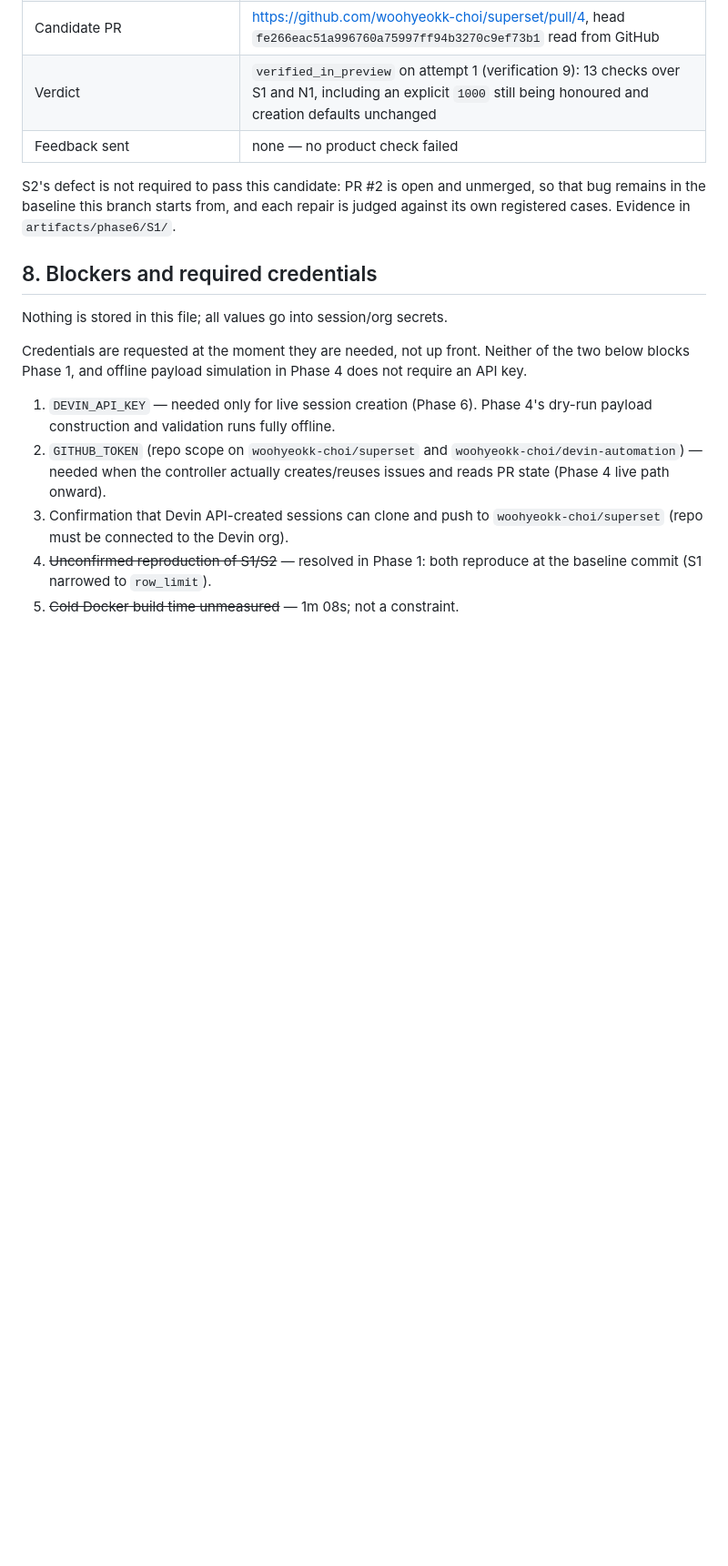
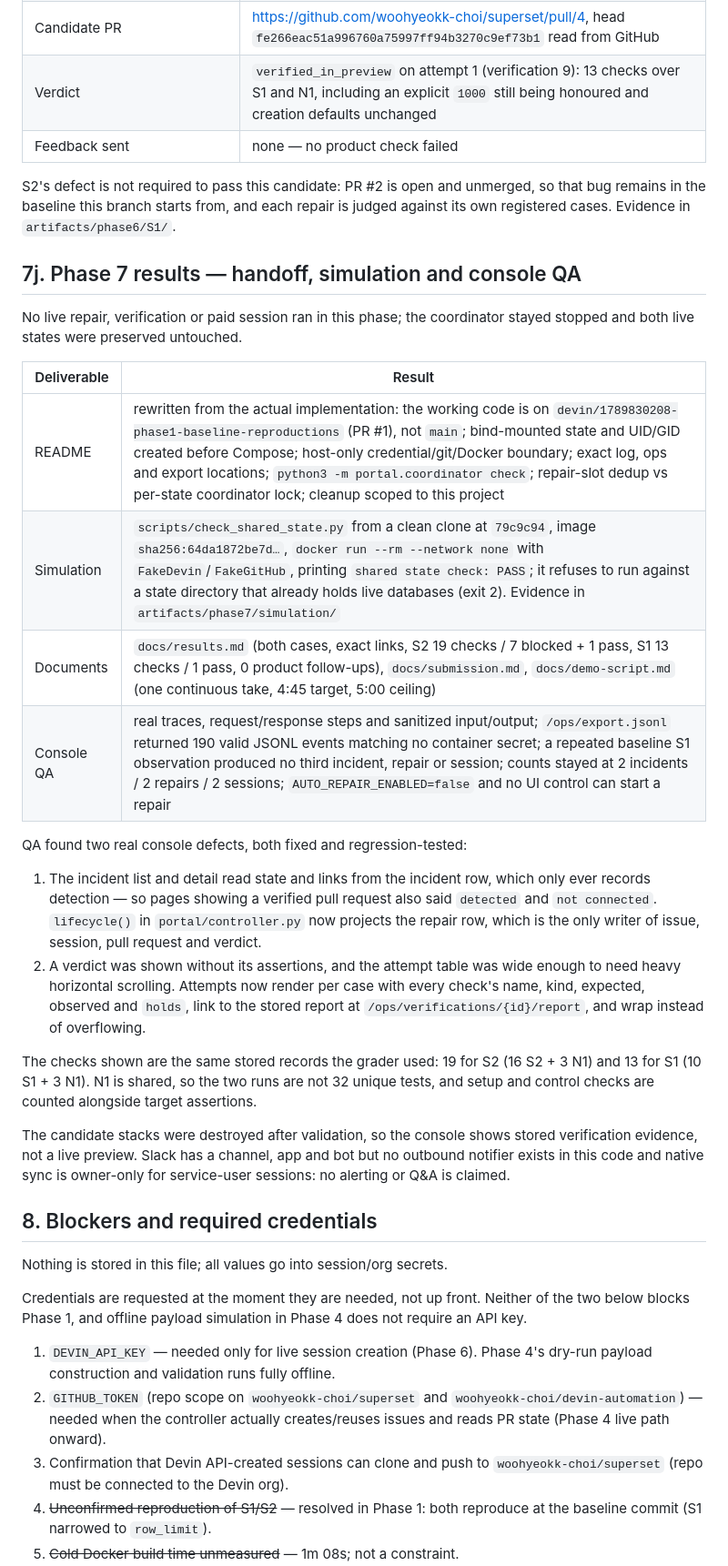
Before and after one commit to woohyeokk-choi/devin-automation, a Markdown page: docs/EXECUTION_PLAN.md, the part around one of its changes. Shown at 91% size. GitHub-like rendering; blank space fills up the shorter version.

Commit message:
Record Phase 6 and Phase 7 in the execution plan
Co-Authored-By: Woohyeok Choi <woohyeokk.choi@gmail.com>

```diff
--- a/docs/EXECUTION_PLAN.md
+++ b/docs/EXECUTION_PLAN.md
@@ -824,6 +834,40 @@ so that bug remains in the baseline this branch starts from, and each repair is
 judged against its own registered cases. Evidence in
 `artifacts/phase6/S1/`.
 
+## 7j. Phase 7 results — handoff, simulation and console QA
+
+No live repair, verification or paid session ran in this phase; the coordinator
+stayed stopped and both live states were preserved untouched.
+
+| Deliverable | Result |
+| --- | --- |
+| README | rewritten from the actual implementation: the working code is on `devin/1789830208-phase1-baseline-reproductions` (PR #1), not `main`; bind-mounted state and UID/GID created before Compose; host-only credential/git/Docker boundary; exact log, ops and export locations; `python3 -m portal.coordinator check`; repair-slot dedup vs per-state coordinator lock; cleanup scoped to this project |
+| Simulation | `scripts/check_shared_state.py` from a clean clone at `79c9c94`, image `sha256:64da1872be7d…`, `docker run --rm --network none` with `FakeDevin`/`FakeGitHub`, printing `shared state check: PASS`; it refuses to run against a state directory that already holds live databases (exit 2). Evidence in `artifacts/phase7/simulation/` |
+| Documents | `docs/results.md` (both cases, exact links, S2 19 checks / 7 blocked + 1 pass, S1 13 checks / 1 pass, 0 product follow-ups), `docs/submission.md`, `docs/demo-script.md` (one continuous take, 4:45 target, 5:00 ceiling) |
+| Console QA | real traces, request/response steps and sanitized input/output; `/ops/export.jsonl` returned 190 valid JSONL events matching no container secret; a repeated baseline S1 observation produced no third incident, repair or session; counts stayed at 2 incidents / 2 repairs / 2 sessions; `AUTO_REPAIR_ENABLED=false` and no UI control can start a repair |
+
+QA found two real console defects, both fixed and regression-tested:
+
+1. The incident list and detail read state and links from the incident row,
+   which only ever records detection — so pages showing a verified pull request
+   also said `detected` and `not connected`. `lifecycle()` in
+   `portal/controller.py` now projects the repair row, which is the only writer
+   of issue, session, pull request and verdict.
+2. A verdict was shown without its assertions, and the attempt table was wide
+   enough to need heavy horizontal scrolling. Attempts now render per case with
+   every check's name, kind, expected, observed and `holds`, link to the stored
+   report at `/ops/verifications/{id}/report`, and wrap instead of overflowing.
+
+The checks shown are the same stored records the grader used: 19 for S2
+(16 S2 + 3 N1) and 13 for S1 (10 S1 + 3 N1). N1 is shared, so the two runs are
+not 32 unique tests, and setup and control checks are counted alongside target
+assertions.
+
+The candidate stacks were destroyed after validation, so the console shows
+stored verification evidence, not a live preview. Slack has a channel, app and
+bot but no outbound notifier exists in this code and native sync is owner-only
+for service-user sessions: no alerting or Q&A is claimed.
+
 ## 8. Blockers and required credentials
 
 Nothing is stored in this file; all values go into session/org secrets.
```
Also changed, not shown: other parts of docs/EXECUTION_PLAN.md (+11 -1 lines).
